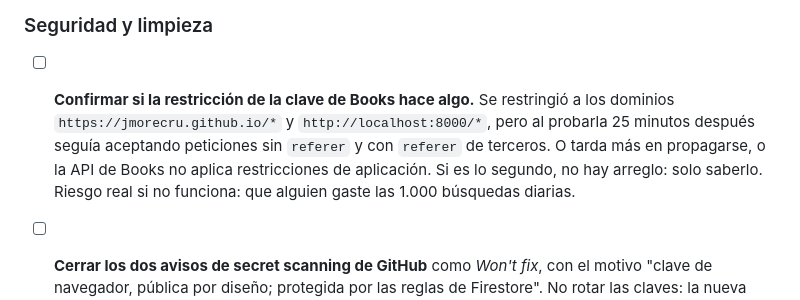
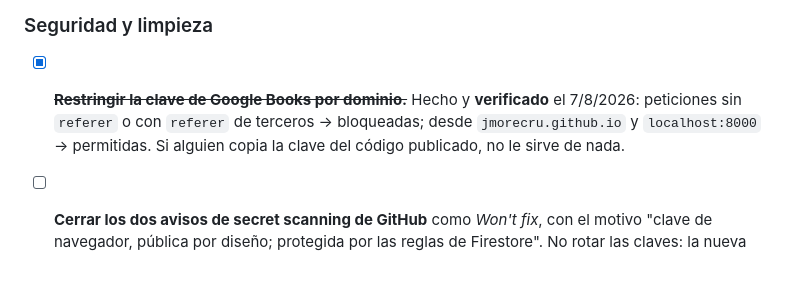
Before and after one commit to jmorecru/pasaporte-lector, a Markdown page: PENDIENTES.md, the part around the change. Rendered like a GitHub page; blank space fills up the shorter version.

Commit message:
Marca como verificada la restriccion por dominio de la clave de Books
Co-Authored-By: Claude Opus 5 (1M context) <noreply@anthropic.com>

```diff
--- a/PENDIENTES.md
+++ b/PENDIENTES.md
@@ -37,12 +37,10 @@ Para no volver a dudar de si algo se hizo:
 
 ### Seguridad y limpieza
 
-- [ ] **Confirmar si la restricción de la clave de Books hace algo.** Se restringió a
-      los dominios `https://jmorecru.github.io/*` y `http://localhost:8000/*`, pero al
-      probarla 25 minutos después seguía aceptando peticiones sin `referer` y con
-      `referer` de terceros. O tarda más en propagarse, o la API de Books no aplica
-      restricciones de aplicación. Si es lo segundo, no hay arreglo: solo saberlo.
-      Riesgo real si no funciona: que alguien gaste las 1.000 búsquedas diarias.
+- [x] ~~**Restringir la clave de Google Books por dominio.**~~ Hecho y **verificado** el
+      7/8/2026: peticiones sin `referer` o con `referer` de terceros → bloqueadas;
+      desde `jmorecru.github.io` y `localhost:8000` → permitidas. Si alguien copia la
+      clave del código publicado, no le sirve de nada.
 
 - [ ] **Cerrar los dos avisos de secret scanning de GitHub** como *Won't fix*, con el
       motivo "clave de navegador, pública por diseño; protegida por las reglas de
```
